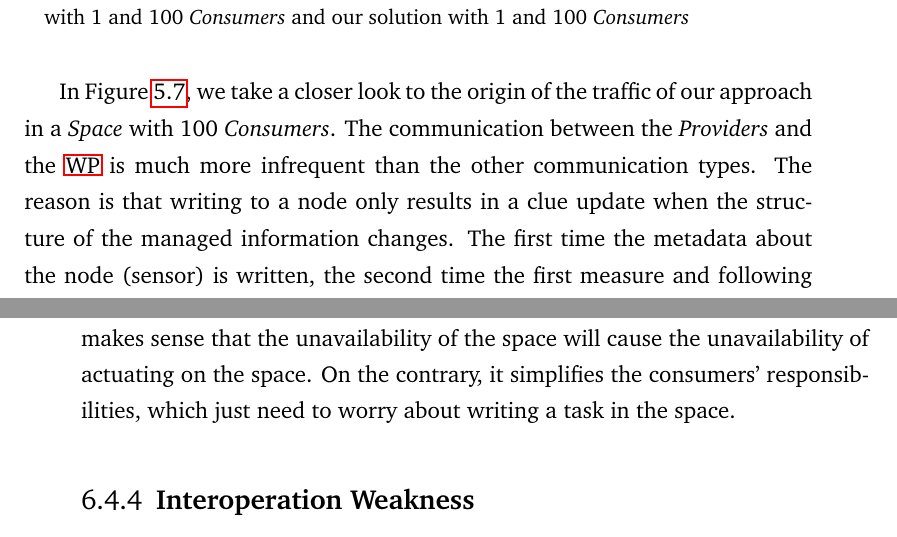
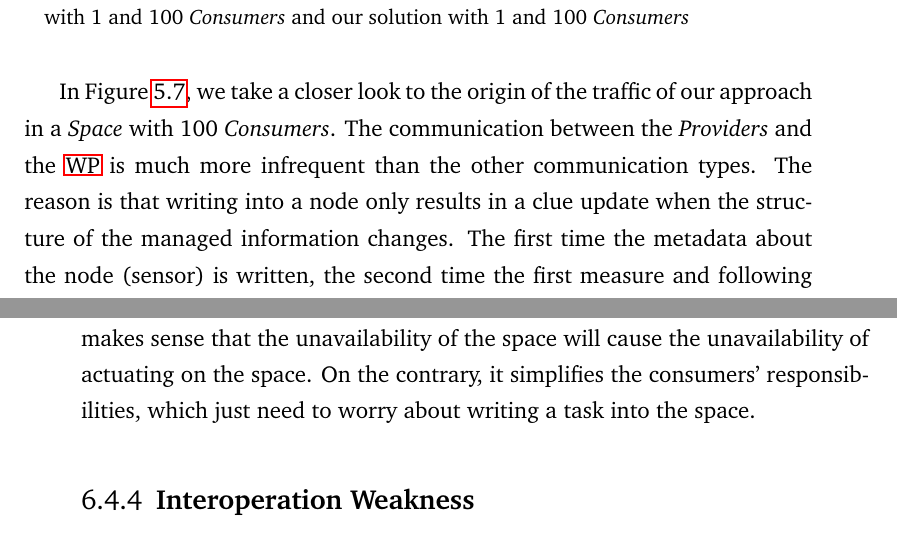
Before and after one commit to gomezgoiri/dissertation, a LaTeX thesis (dissertation.tex, which reads 5_search/5_evaluation.tex, 6_actuate/4_discussion.tex): two parts of pages 112 and 141 of 182, joined at a grey line, cut so that both start at the same text. Compiled offline with pdfLaTeX.

Commit message:
Fixing "writing into"s

```diff
--- a/5_search/5_evaluation.tex
+++ b/5_search/5_evaluation.tex
@@ -150,7 +150,7 @@ In the same situation, our solution handles better an increase on the number of
 
 In Figure~\ref{fig:requestsByRoles}, we take a closer look to the origin of the traffic of our approach in a \Space{} with 100 \consumers{}.
 The communication between the \providers{} and the \ac{wp} is much more infrequent than the other communication types.
-The reason is that writing to a node only results in a clue update when the structure of the managed information changes.
+The reason is that writing into a node only results in a clue update when the structure of the managed information changes.
 The first time the metadata about the node (sensor) is written, the second time the first measure and following writings, just add or replace a measure.
 Therefore, the clue does not change after the second step.
 This matches with the assumption made to share \emph{TBox} information in our clues.
--- a/6_actuate/4_discussion.tex
+++ b/6_actuate/4_discussion.tex
@@ -112,7 +112,7 @@ The reasoning can be performed in any node apart from the one which holds the \S
 
 Although both alternatives avoid the dependency on the \Space{}, the space-based actuation mechanism intrinsically depends on the \Space{}.
 Therefore, it makes sense that the unavailability of the space will cause the unavailability of actuating on the space.
-On the contrary, it simplifies the consumers' responsibilities, which just need to worry about writing a task in the space.
+On the contrary, it simplifies the consumers' responsibilities, which just need to worry about writing a task into the space.
 
 
 
```
Also changed, not shown: 1_introduction/1_motivation.tex (+1 -1 lines), 3_state_of_the_art/2_ts_ubicomp.tex (+1 -1 lines), 6_actuate/1_space.tex (+1 -1 lines).
